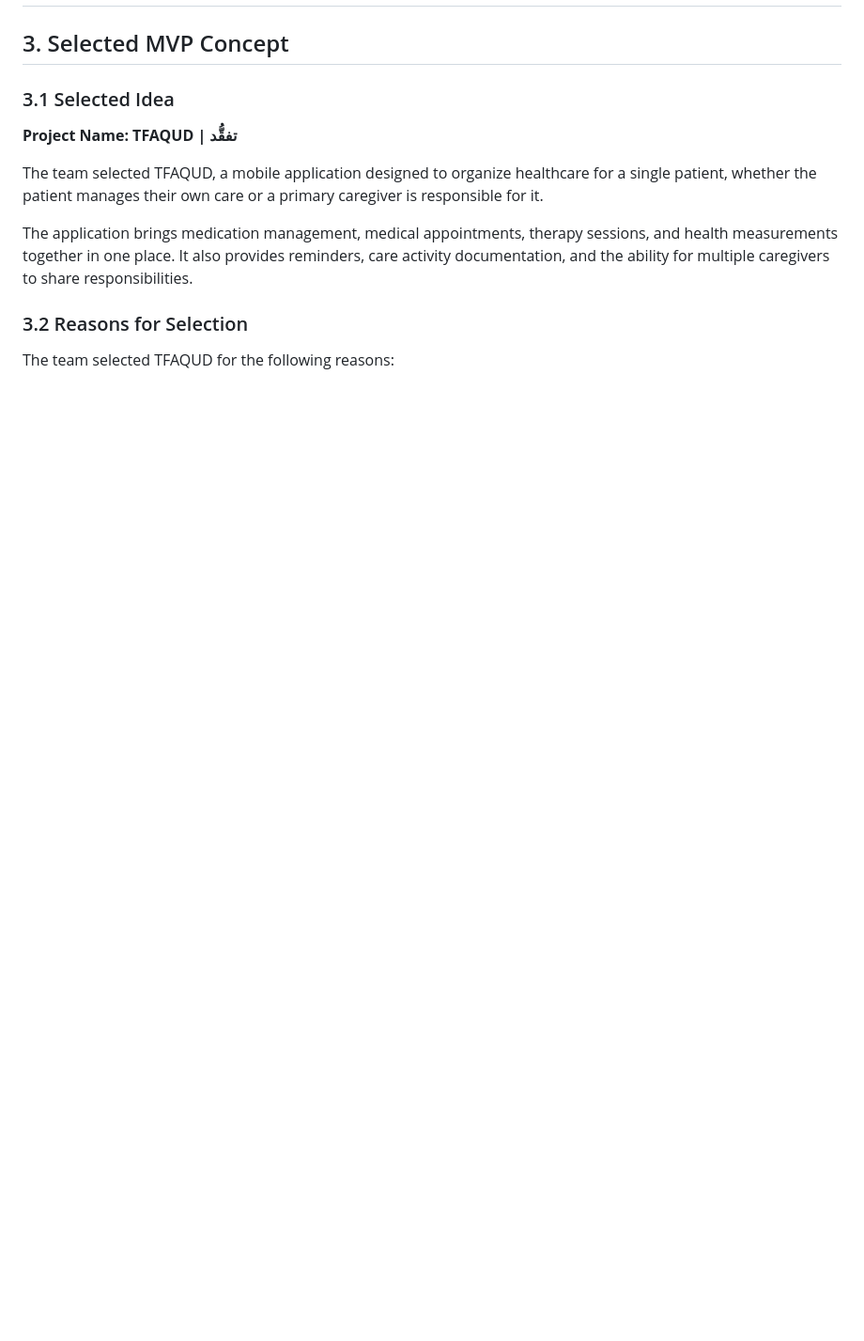
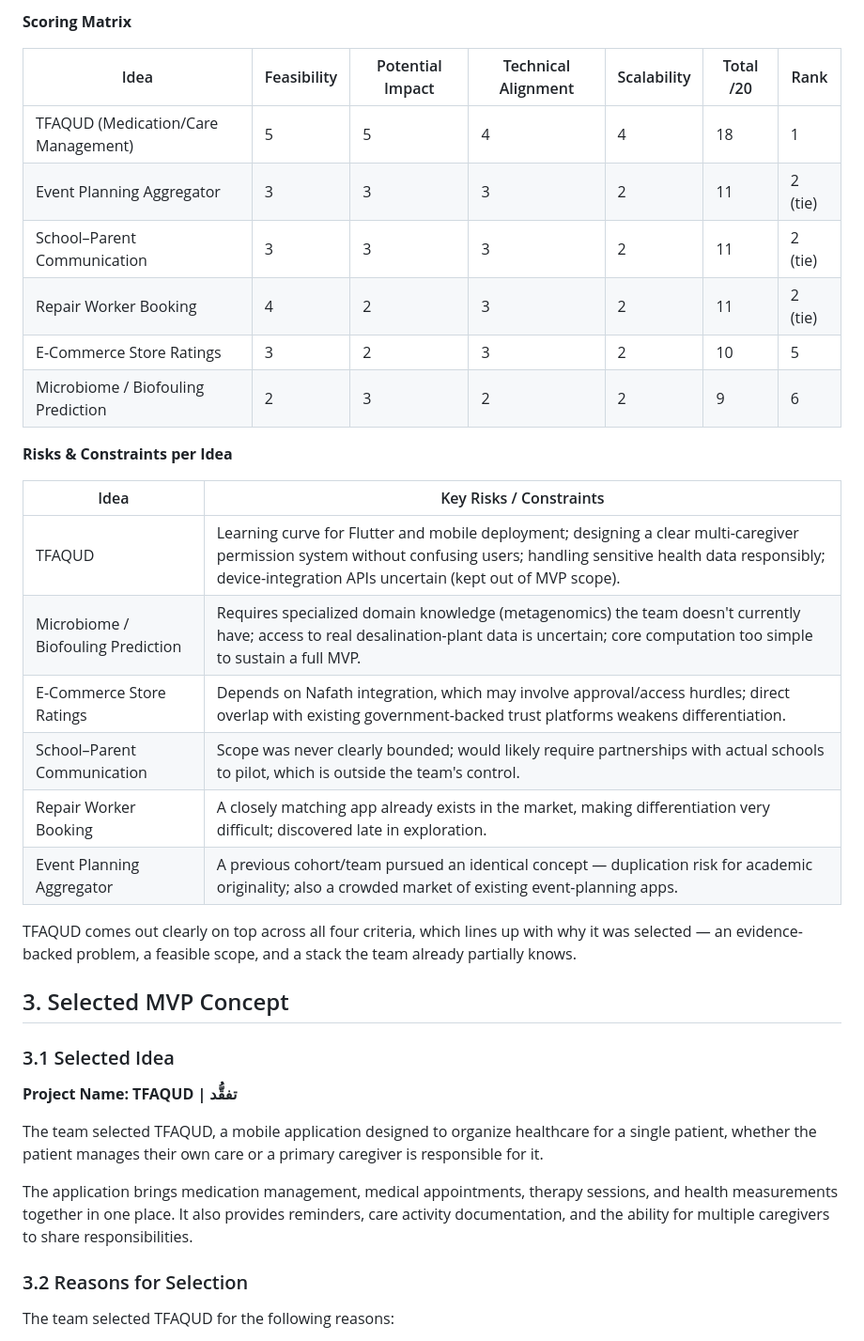
Before and after one commit to Alanoud-Aloraydi/TFAQUD-Portfolio, a Markdown page: docs/stage-1-report.md, the part around one of its changes. Shown at 94% size. Drawn GitHub-style; blank space fills up the shorter version.

```diff
--- a/docs/stage-1-report.md
+++ b/docs/stage-1-report.md
@@ -37,3 +82,26 @@ The team has not yet finalized its task management tool and is considering Trell
+**Scoring Matrix**
+
+| Idea | Feasibility | Potential Impact | Technical Alignment | Scalability | Total /20 | Rank |
+|---|---|---|---|---|---|---|
+| TFAQUD (Medication/Care Management) | 5 | 5 | 4 | 4 | 18 | 1 |
+| Event Planning Aggregator | 3 | 3 | 3 | 2 | 11 | 2 (tie) |
+| School–Parent Communication | 3 | 3 | 3 | 2 | 11 | 2 (tie) |
+| Repair Worker Booking | 4 | 2 | 3 | 2 | 11 | 2 (tie) |
+| E-Commerce Store Ratings | 3 | 2 | 3 | 2 | 10 | 5 |
+| Microbiome / Biofouling Prediction | 2 | 3 | 2 | 2 | 9 | 6 |
+
+**Risks & Constraints per Idea**
+
+| Idea | Key Risks / Constraints |
+|---|---|
+| TFAQUD | Learning curve for Flutter and mobile deployment; designing a clear multi-caregiver permission system without confusing users; handling sensitive health data responsibly; device-integration APIs uncertain (kept out of MVP scope). |
+| Microbiome / Biofouling Prediction | Requires specialized domain knowledge (metagenomics) the team doesn't currently have; access to real desalination-plant data is uncertain; core computation too simple to sustain a full MVP. |
+| E-Commerce Store Ratings | Depends on Nafath integration, which may involve approval/access hurdles; direct overlap with existing government-backed trust platforms weakens differentiation. |
+| School–Parent Communication | Scope was never clearly bounded; would likely require partnerships with actual schools to pilot, which is outside the team's control. |
+| Repair Worker Booking | A closely matching app already exists in the market, making differentiation very difficult; discovered late in exploration. |
+| Event Planning Aggregator | A previous cohort/team pursued an identical concept — duplication risk for academic originality; also a crowded market of existing event-planning apps. |
+
+TFAQUD comes out clearly on top across all four criteria, which lines up with why it was selected — an evidence-backed problem, a feasible scope, and a stack the team already partially knows.
 ## 3. Selected MVP Concept
 
 ### 3.1 Selected Idea
```
Also changed, not shown: other parts of docs/stage-1-report.md (+45 -0 lines).
